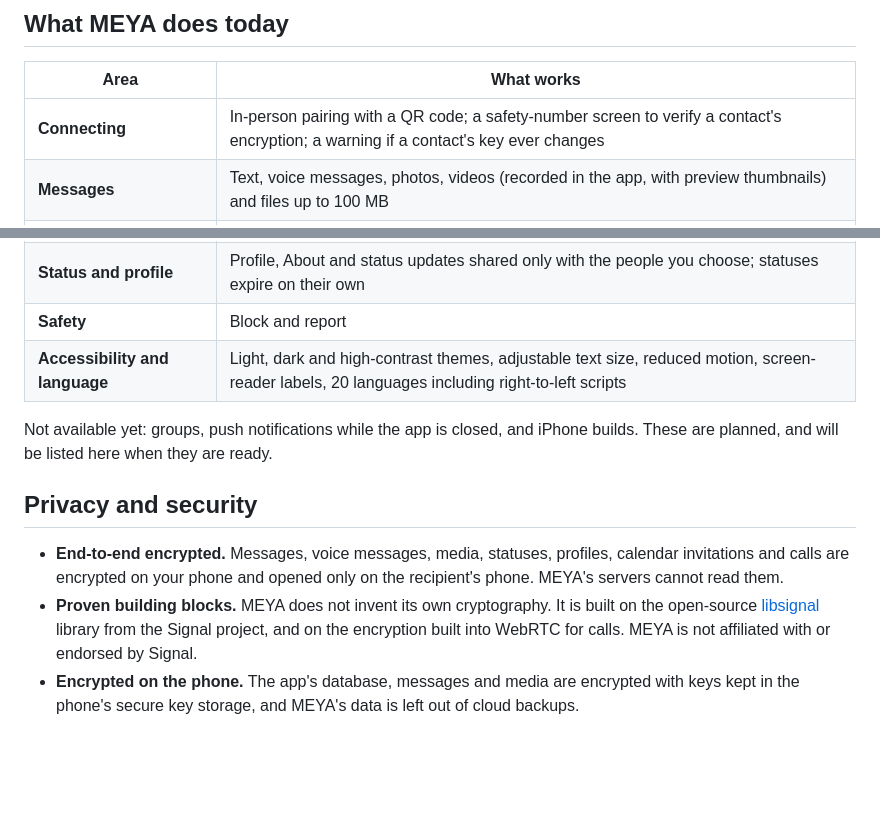
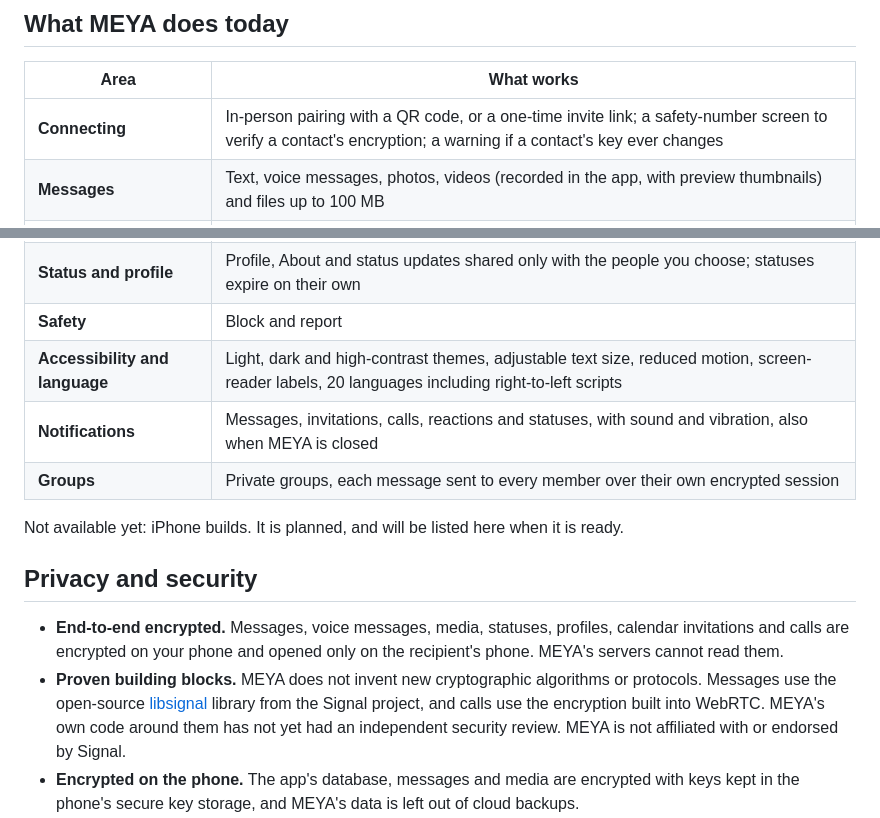
Before and after one commit to aichemoussa/meya-website, a Markdown page: README.md, 2 parts joined by grey strips. GitHub-like rendering; blank space fills up the shorter version.

Commit message:
README: invite links, notifications, groups; clearer security wording

```diff
--- a/README.md
+++ b/README.md
@@ -19,7 +19,7 @@ conversation can read it.
 
 | Area | What works |
 |---|---|
-| **Connecting** | In-person pairing with a QR code; a safety-number screen to verify a contact's encryption; a warning if a contact's key ever changes |
+| **Connecting** | In-person pairing with a QR code, or a one-time invite link; a safety-number screen to verify a contact's encryption; a warning if a contact's key ever changes |
 | **Messages** | Text, voice messages, photos, videos (recorded in the app, with preview thumbnails) and files up to 100 MB |
 | **Conversations** | Replies, emoji reactions, forwarding, pinning, favourites, editing, delete for me or for everyone, search, mute, archive, unread counts |
 | **Delivery** | Sent, delivered and read ticks (read receipts can be switched off); messages written offline are sent when you reconnect, and never arrive twice |
@@ -27,19 +27,22 @@ conversation can read it.
 | **Status and profile** | Profile, About and status updates shared only with the people you choose; statuses expire on their own |
 | **Safety** | Block and report |
 | **Accessibility and language** | Light, dark and high-contrast themes, adjustable text size, reduced motion, screen-reader labels, 20 languages including right-to-left scripts |
+| **Notifications** | Messages, invitations, calls, reactions and statuses, with sound and vibration, also when MEYA is closed |
+| **Groups** | Private groups, each message sent to every member over their own encrypted session |
 
-Not available yet: groups, push notifications while the app is closed, and
-iPhone builds. These are planned, and will be listed here when they are ready.
+Not available yet: iPhone builds. It is planned, and will be listed here when it is ready.
 
 ## Privacy and security
 
 - **End-to-end encrypted.** Messages, voice messages, media, statuses, profiles,
   calendar invitations and calls are encrypted on your phone and opened only on
   the recipient's phone. MEYA's servers cannot read them.
-- **Proven building blocks.** MEYA does not invent its own cryptography. It is
-  built on the open-source [libsignal](https://github.com/signalapp/libsignal)
-  library from the Signal project, and on the encryption built into WebRTC for
-  calls. MEYA is not affiliated with or endorsed by Signal.
+- **Proven building blocks.** MEYA does not invent new cryptographic
+  algorithms or protocols. Messages use the open-source
+  [libsignal](https://github.com/signalapp/libsignal) library from the Signal
+  project, and calls use the encryption built into WebRTC. MEYA's own code
+  around them has not yet had an independent security review. MEYA is not
+  affiliated with or endorsed by Signal.
 - **Encrypted on the phone.** The app's database, messages and media are
   encrypted with keys kept in the phone's secure key storage, and MEYA's data is
   left out of cloud backups.
```
